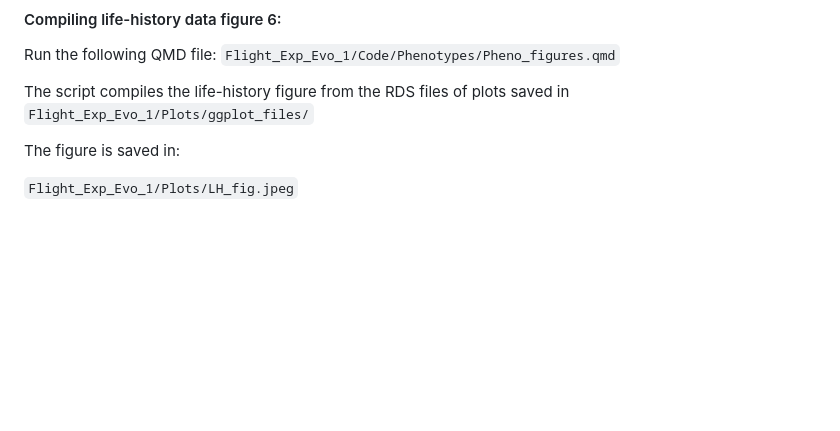
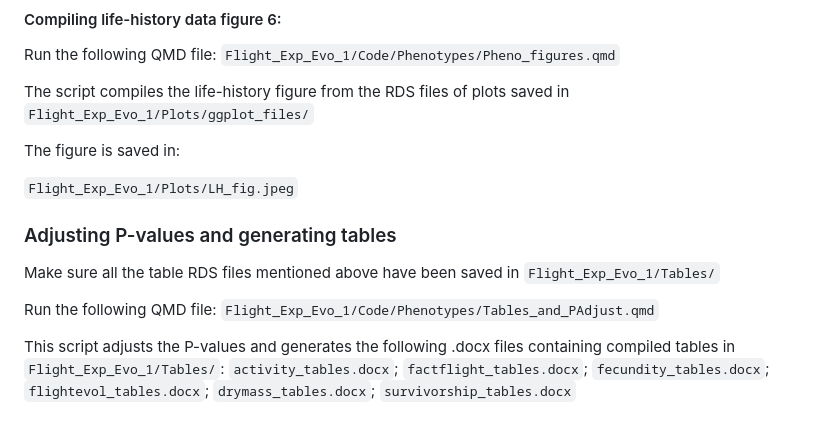
Before and after one commit to EGKingLab/Flying-Flies, a Markdown page: README.md, the part around the change. Drawn GitHub-style; blank space fills up the shorter version.

Commit message:
Update README.md
Wrote instructions for P-value adjustment and saving tables.

```diff
--- a/README.md
+++ b/README.md
@@ -128,3 +128,12 @@ The script compiles the life-history figure from the RDS files of plots saved in
 The figure is saved in:
 
 `Flight_Exp_Evo_1/Plots/LH_fig.jpeg`
+
+### Adjusting P-values and generating tables
+Make sure all the table RDS files mentioned above have been saved in `Flight_Exp_Evo_1/Tables/`
+
+Run the following QMD file:
+`Flight_Exp_Evo_1/Code/Phenotypes/Tables_and_PAdjust.qmd`
+
+This script adjusts the P-values and generates the following .docx files containing compiled tables in `Flight_Exp_Evo_1/Tables/`:
+`activity_tables.docx`; `factflight_tables.docx`; `fecundity_tables.docx`; `flightevol_tables.docx`; `drymass_tables.docx`; `survivorship_tables.docx`
```
